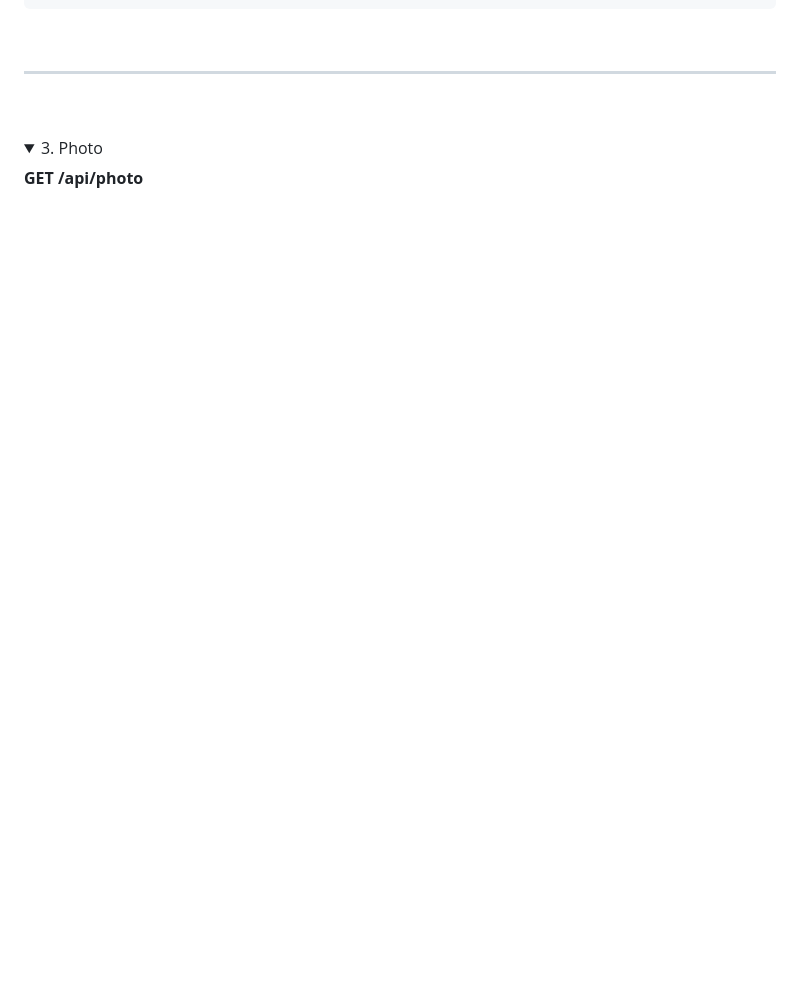
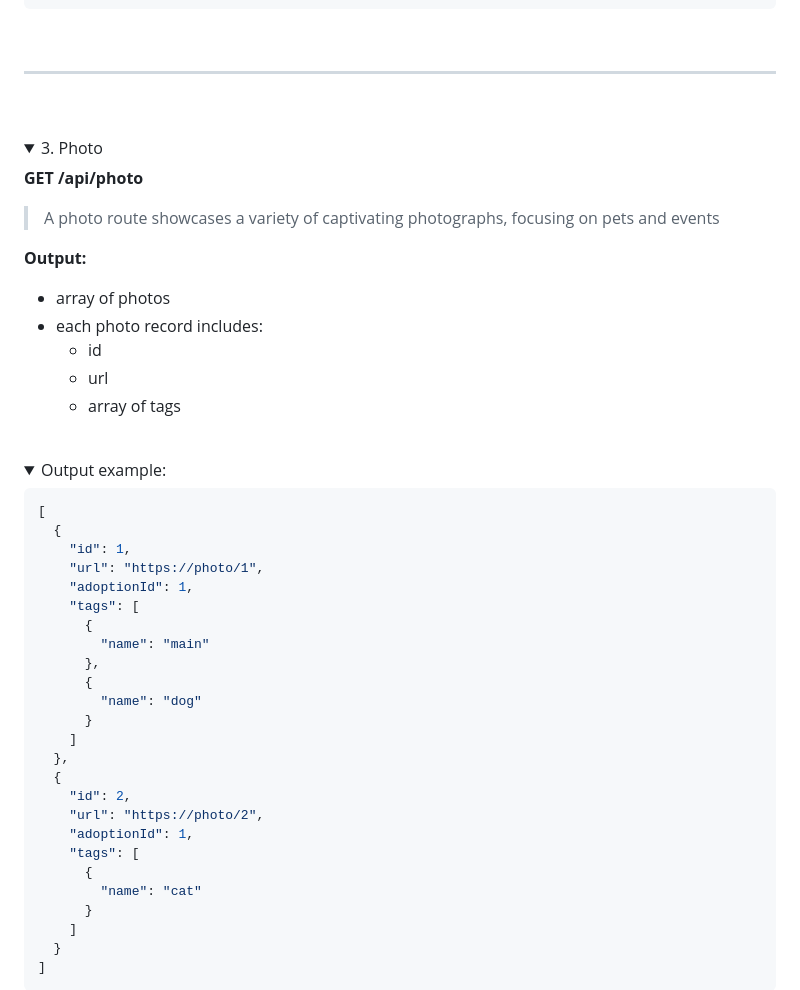
Before and after one commit to FIL708/shelter, a Markdown page: README.md, the part around the change printed below. Drawn GitHub-style; folded sections open; blank space fills up the shorter version.

Commit message:
add photo route desc

````diff
--- a/README.md
+++ b/README.md
@@ -321,3 +321,46 @@ To add example data run in container terminal:
 
 <strong style="background-color:#2c691d;margin:0 6px 0 0px;padding:2px 4px; border-radius:2px">GET</strong> **/api/photo**
 
+> A photo route showcases a variety of captivating photographs, focusing on pets and events
+
+<strong style="margin-left: 7px">Output:</strong>
+
+- array of photos
+- each photo record includes:
+  - id
+  - url
+  - array of tags
+
+<br>
+
+<details>
+<summary style="margin-left: 7px; font-weight: 700">Output example:</summary>
+
+```json
+[
+  {
+    "id": 1,
+    "url": "https://photo/1",
+    "adoptionId": 1,
+    "tags": [
+      {
+        "name": "main"
+      },
+      {
+        "name": "dog"
+      }
+    ]
+  },
+  {
+    "id": 2,
+    "url": "https://photo/2",
+    "adoptionId": 1,
+    "tags": [
+      {
+        "name": "cat"
+      }
+    ]
+  }
+]
+```
+
````
Also changed, not shown: other parts of README.md (+7 -0 lines).
